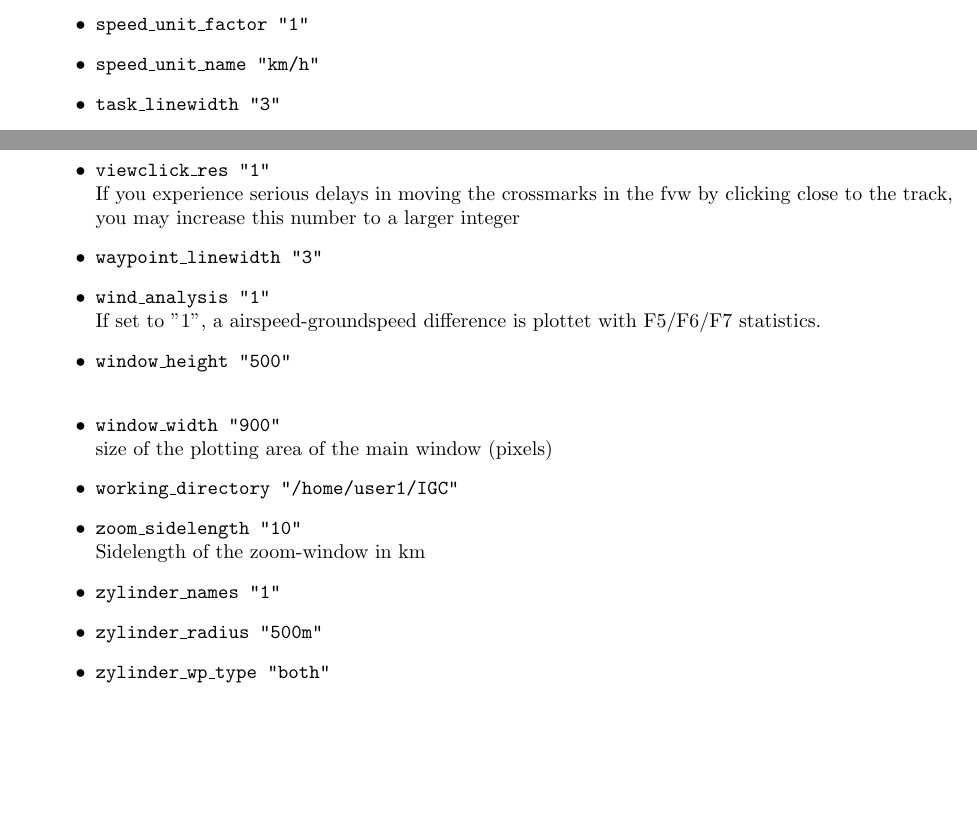
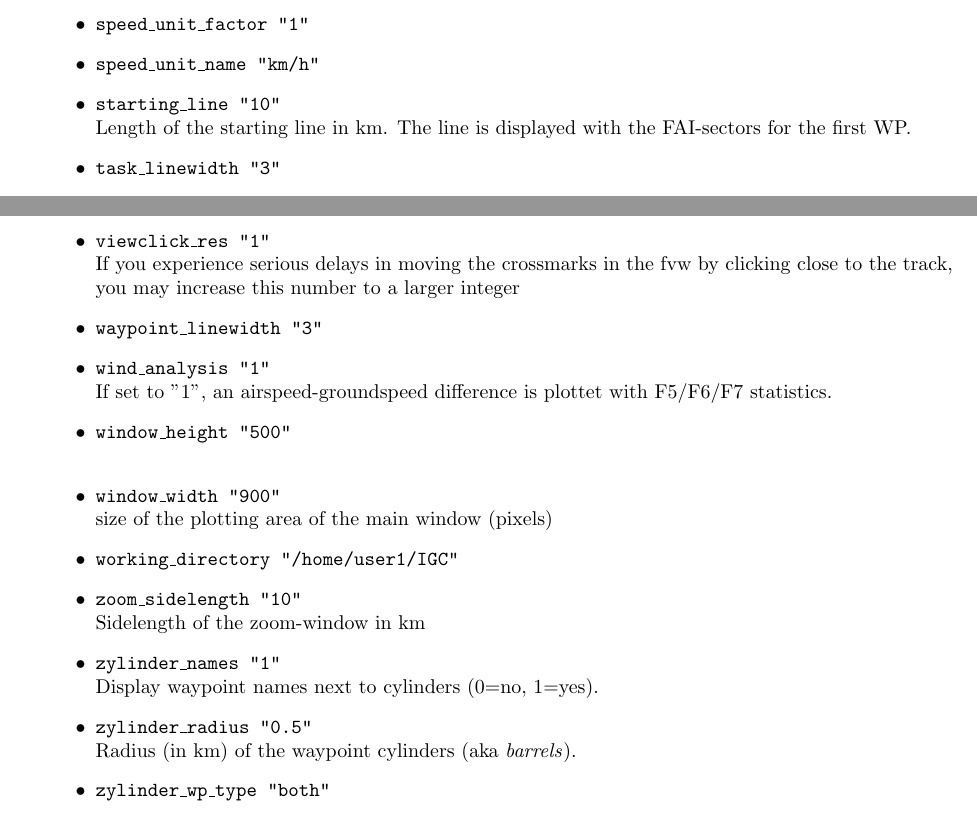
Before and after one commit to scalvin1/gpligc, a LaTeX paper (pdfdoc/GPLIGC_Manual.tex, which reads pdfdoc/gpligc_config.tex): two parts of pages 43 and 44 of 72 before the commit and two parts of pages 43 and 44 of 73 after it, joined at a grey line, cut so that both start at the same text, the shorter picture padded with empty space. Compiled offline with pdfLaTeX.

Commit message:
Added doc for starting_line and changed cylinder size.

```diff
--- a/pdfdoc/gpligc_config.tex
+++ b/pdfdoc/gpligc_config.tex
@@ -131,6 +130,11 @@ If an environment variable GPLIGCHOME is set, a "map" directory will be created
     Interval for the speed histogram in km/h
 \item \texttt{speed\_unit\_factor    "1"}
 \item \texttt{speed\_unit\_name    "km/h"}
+
+\item \texttt{starting\_line    "10"}\\
+  Length of the starting line in km. The line is displayed with the FAI-sectors for the first WP.
+
+
 \item \texttt{task\_linewidth    "3"}
 \item \texttt{terminal    "xterm -hold -e"} \\
 	terminal application to be used for some things (copying Multimedia files, downloading from Garmin)
@@ -158,7 +162,7 @@ Offset to local timezone (e.g. timezone used in your camera) . Used for the phot
 
 \item \texttt{waypoint\_linewidth    "3"}
 \item \texttt{wind\_analysis "1"} \\
-If set to "1", a airspeed-groundspeed difference is plottet with F5/F6/F7 statistics.
+If set to "1", an airspeed-groundspeed difference is plottet with F5/F6/F7 statistics.
 
 \item \texttt{window\_height "500"} \\
 \item \texttt{window\_width "900"} \\
@@ -168,8 +172,13 @@ size of the plotting area of the main window (pixels)
 \item \texttt{working\_directory    "/home/user1/IGC"}
 \item \texttt{zoom\_sidelength    "10"}\\
     Sidelength of the zoom-window in km
-\item \texttt{zylinder\_names    "1"}
-\item \texttt{zylinder\_radius    "500m"}
+
+\item \texttt{zylinder\_names    "1"}\\
+ Display waypoint names next to cylinders (0=no, 1=yes).
+
+\item \texttt{zylinder\_radius    "0.5"}\\
+ Radius (in km) of the waypoint cylinders (aka \emph{barrels}).
+
 \item \texttt{zylinder\_wp\_type    "both"}
 
 \end{itemize}
```
Also changed, not shown: pdfdoc/gpligc_config.tex (5 more changed lines).
